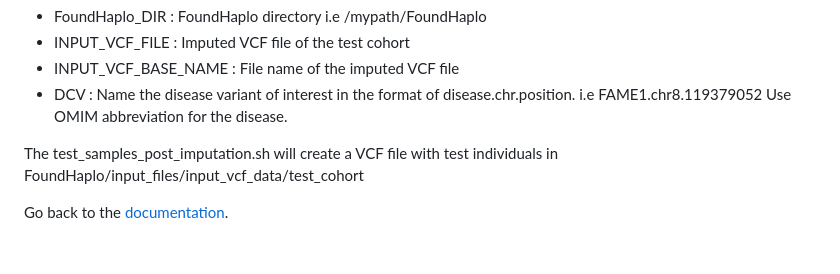
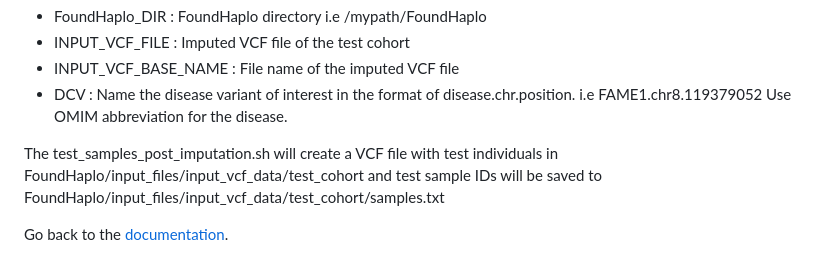
Before and after one commit to bahlolab/FoundHaplo, a Markdown page: Documentation/Prepare test samples.md, the part around the change. Rendered like a GitHub page.

```diff
--- a/Documentation/Prepare test samples.md
+++ b/Documentation/Prepare test samples.md
@@ -62,6 +62,6 @@ Set the variables as below,
 * INPUT_VCF_BASE_NAME : File name of the imputed VCF file
 * DCV : Name the disease variant of interest in the format of disease.chr.position. i.e FAME1.chr8.119379052 Use OMIM abbreviation for the disease.
 
-The test_samples_post_imputation.sh will create a VCF file with test individuals in FoundHaplo/input_files/input_vcf_data/test_cohort
+The test_samples_post_imputation.sh will create a VCF file with test individuals in FoundHaplo/input_files/input_vcf_data/test_cohort and test sample IDs will be saved to FoundHaplo/input_files/input_vcf_data/test_cohort/samples.txt
 
 Go back to the [documentation](https://github.com/bahlolab/FoundHaplo/blob/main/Documentation/Guide%20to%20run%20FoundHaplo.md).
```
